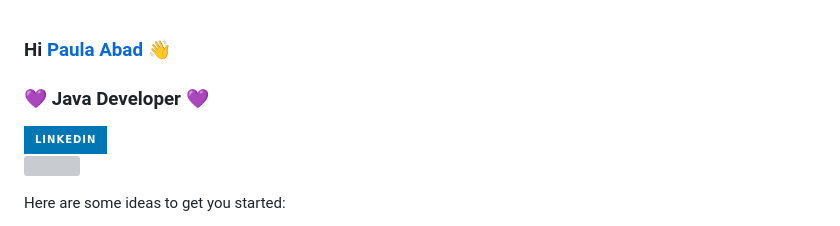
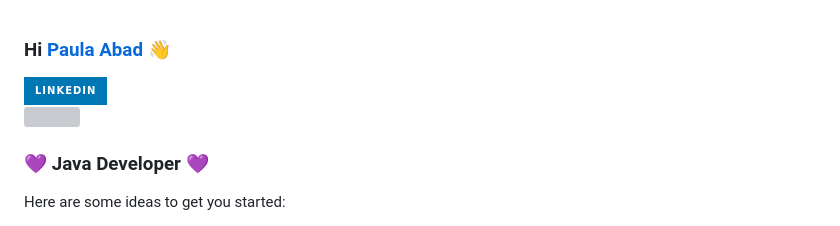
Before and after one commit to Paulabad-BigData/Paulabad-BigData, a Markdown page: README.md, the part around the change. Drawn GitHub-style; badges without logos; grey boxes are pictures that could not be loaded.

```diff
--- a/README.md
+++ b/README.md
@@ -1,7 +1,5 @@
 ### Hi [Paula Abad][website] 👋
 
-
-### :purple_heart: Java Developer :purple_heart:
 
 <a href="https://www.linkedin.com/in/paulabadt/">
   <img
@@ -11,9 +9,12 @@
 </a>
 
 
+
 [<img src="https://media.giphy.com/media/110dhxfJebYOTm/giphy.gif">][website]
 
 
+
+### :purple_heart: Java Developer :purple_heart:
 
 Here are some ideas to get you started:
 
```
